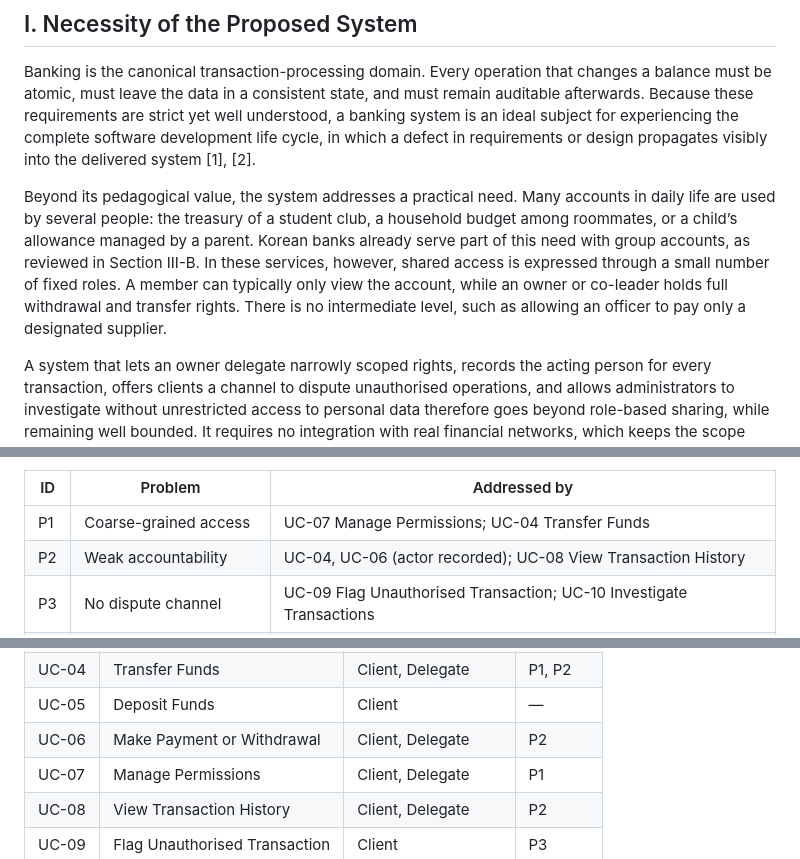
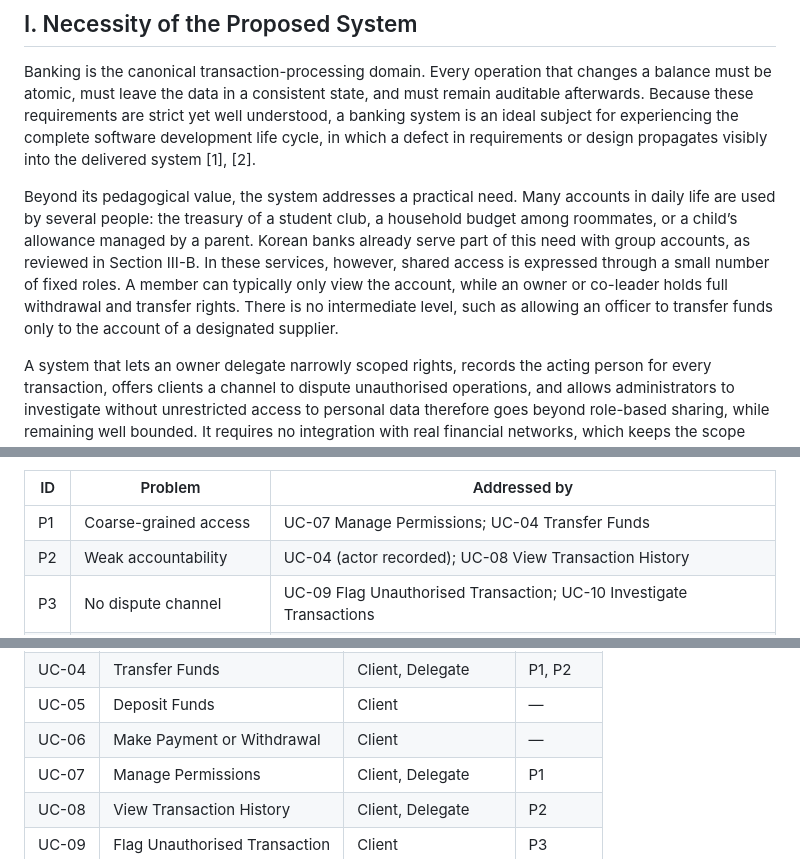
Before and after one commit to jon-tj/banking-app, a Markdown page: docs/proposal/FBD_Proposal.md, 3 parts joined by grey strips. Rendered like a GitHub page.

```diff
--- a/docs/proposal/FBD_Proposal.md
+++ b/docs/proposal/FBD_Proposal.md
@@ -32,7 +32,7 @@ This proposal describes a web-based digital banking system in which clients mana
 
 Banking is the canonical transaction-processing domain. Every operation that changes a balance must be atomic, must leave the data in a consistent state, and must remain auditable afterwards. Because these requirements are strict yet well understood, a banking system is an ideal subject for experiencing the complete software development life cycle, in which a defect in requirements or design propagates visibly into the delivered system [1], [2].
 
-Beyond its pedagogical value, the system addresses a practical need. Many accounts in daily life are used by several people: the treasury of a student club, a household budget among roommates, or a child’s allowance managed by a parent. Korean banks already serve part of this need with group accounts, as reviewed in Section III-B. In these services, however, shared access is expressed through a small number of fixed roles. A member can typically only view the account, while an owner or co-leader holds full withdrawal and transfer rights. There is no intermediate level, such as allowing an officer to pay only a designated supplier.
+Beyond its pedagogical value, the system addresses a practical need. Many accounts in daily life are used by several people: the treasury of a student club, a household budget among roommates, or a child’s allowance managed by a parent. Korean banks already serve part of this need with group accounts, as reviewed in Section III-B. In these services, however, shared access is expressed through a small number of fixed roles. A member can typically only view the account, while an owner or co-leader holds full withdrawal and transfer rights. There is no intermediate level, such as allowing an officer to transfer funds only to the account of a designated supplier.
 
 A system that lets an owner delegate narrowly scoped rights, records the acting person for every transaction, offers clients a channel to dispute unauthorised operations, and allows administrators to investigate without unrestricted access to personal data therefore goes beyond role-based sharing, while remaining well bounded. It requires no integration with real financial networks, which keeps the scope realistic for a single semester.
 
@@ -77,7 +77,7 @@ Table I maps each problem to the use cases that address it; the use cases themse
 | ID | Problem | Addressed by |
 |----|---------|--------------|
 | P1 | Coarse-grained access | UC-07 Manage Permissions; UC-04 Transfer Funds |
-| P2 | Weak accountability | UC-04, UC-06 (actor recorded); UC-08 View Transaction History |
+| P2 | Weak accountability | UC-04 (actor recorded); UC-08 View Transaction History |
 | P3 | No dispute channel | UC-09 Flag Unauthorised Transaction; UC-10 Investigate Transactions |
 | P4 | Oversight versus privacy | UC-10 (masked data); UC-11 Manage Data-Access Consent |
 | P5 | Credential attacks | UC-02 Log In and Log Out (lockout) |
@@ -138,7 +138,7 @@ In accordance with the course convention, the name of each use case will also be
 | UC-03 | Manage Accounts | Client | — |
 | UC-04 | Transfer Funds | Client, Delegate | P1, P2 |
 | UC-05 | Deposit Funds | Client | — |
-| UC-06 | Make Payment or Withdrawal | Client, Delegate | P2 |
+| UC-06 | Make Payment or Withdrawal | Client | — |
 | UC-07 | Manage Permissions | Client, Delegate | P1 |
 | UC-08 | View Transaction History | Client, Delegate | P2 |
 | UC-09 | Flag Unauthorised Transaction | Client | P3 |
```
Also changed, not shown: other parts of docs/proposal/FBD_Proposal.md (+6 -6 lines).
